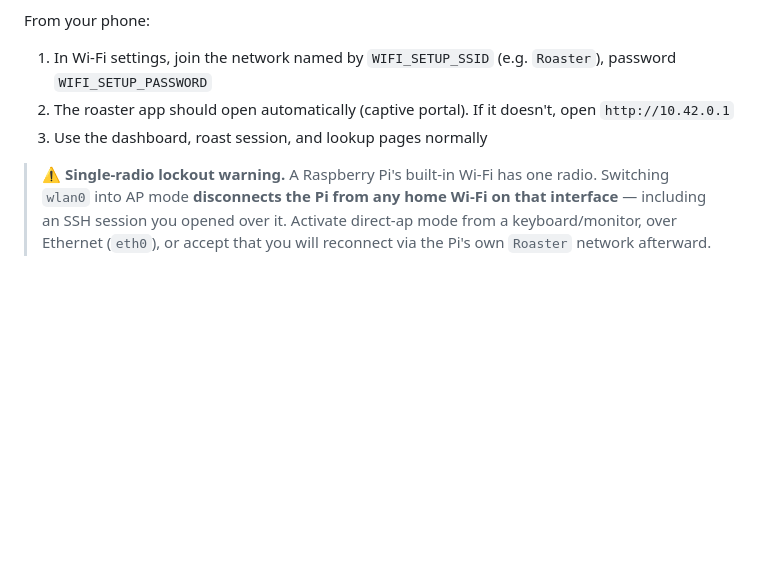
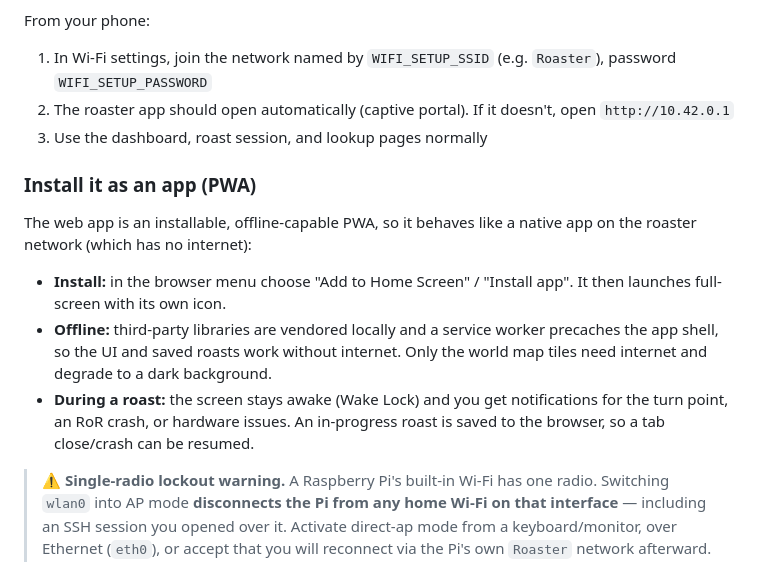
Before and after one commit to AnthonySilva03/roasterServer, a Markdown page: docs/pi-setup.md, the part around the change. GitHub-like rendering; blank space fills up the shorter version.

```diff
--- a/docs/pi-setup.md
+++ b/docs/pi-setup.md
@@ -123,6 +123,15 @@ From your phone:
 2. The roaster app should open automatically (captive portal). If it doesn't, open `http://10.42.0.1`
 3. Use the dashboard, roast session, and lookup pages normally
 
+### Install it as an app (PWA)
+
+The web app is an installable, offline-capable PWA, so it behaves like a native
+app on the roaster network (which has no internet):
+
+- **Install:** in the browser menu choose "Add to Home Screen" / "Install app". It then launches full-screen with its own icon.
+- **Offline:** third-party libraries are vendored locally and a service worker precaches the app shell, so the UI and saved roasts work without internet. Only the world map tiles need internet and degrade to a dark background.
+- **During a roast:** the screen stays awake (Wake Lock) and you get notifications for the turn point, an RoR crash, or hardware issues. An in-progress roast is saved to the browser, so a tab close/crash can be resumed.
+
 > **⚠️ Single-radio lockout warning.** A Raspberry Pi's built-in Wi-Fi has one
 > radio. Switching `wlan0` into AP mode **disconnects the Pi from any home Wi-Fi
 > on that interface** — including an SSH session you opened over it. Activate
```
Also changed, not shown: CLAUDE.md (+3 -1 lines), docs/continuation.md (+1 -1 lines).
